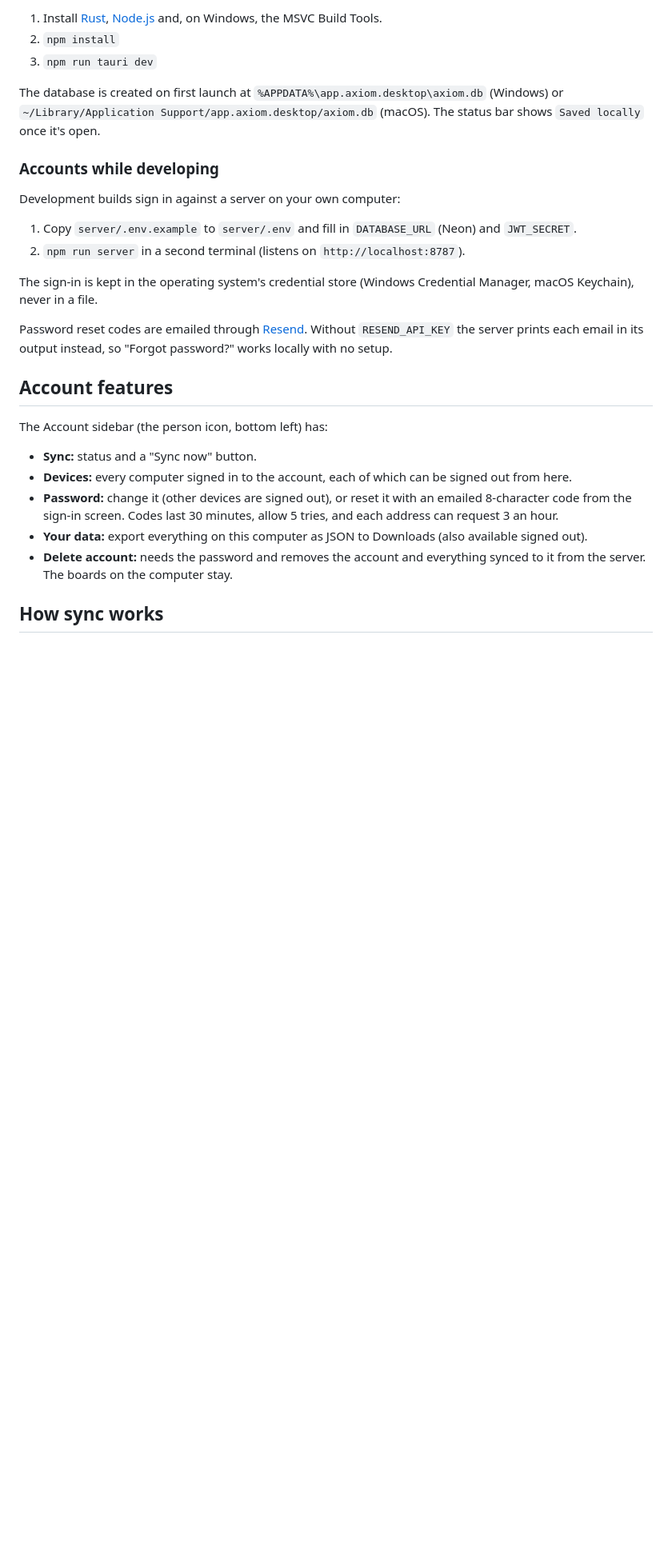
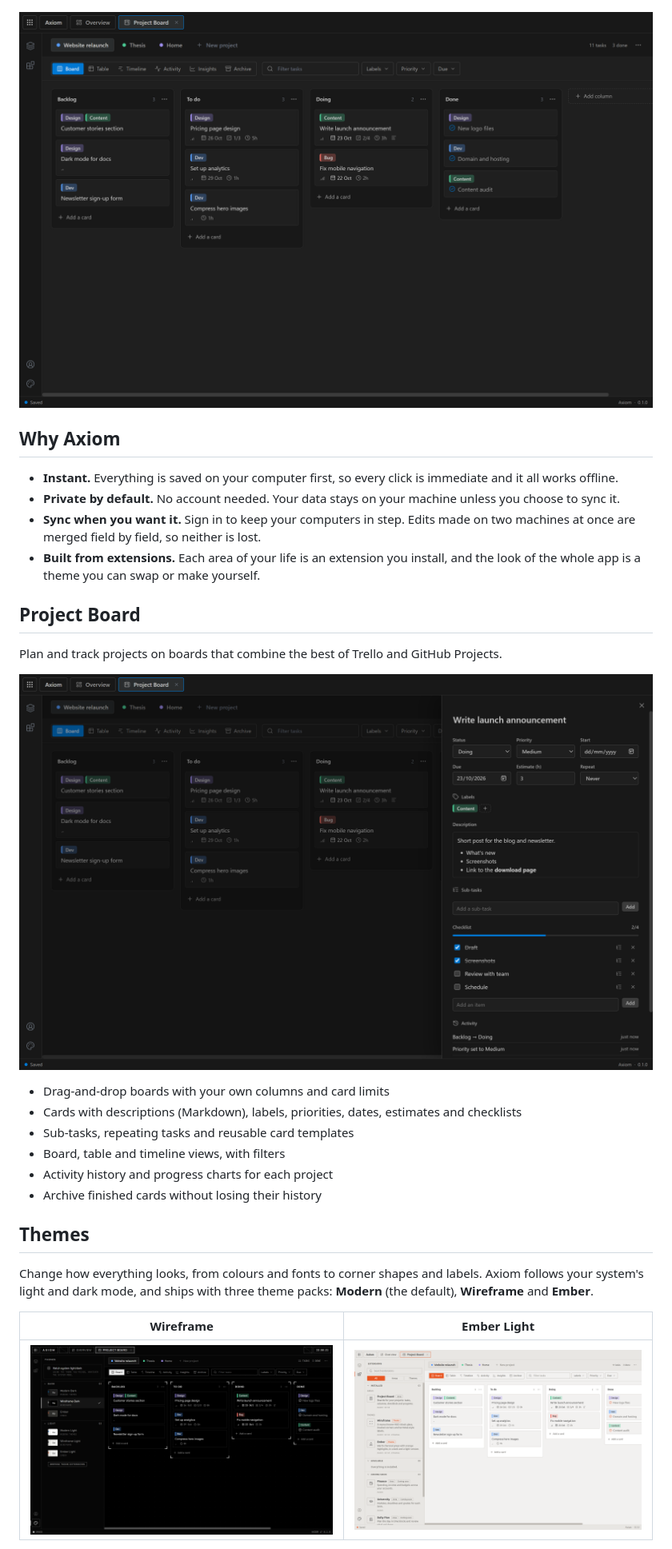
Before and after one commit to IvHonor/axiom, a Markdown page: README.md, the part around one of its changes. Shown at 80% size. Drawn GitHub-style; pictures changed too: docs/screenshots/board.png (added), docs/screenshots/card.png (added), docs/screenshots/extensions.png (added); blank space fills up the shorter version.

Commit message:
Add CI checks and a new README with screenshots

```diff
--- a/README.md
+++ b/README.md
@@ -8,30 +13,33 @@ Built with Tauri 2 (Rust) and React, TypeScript and Vite. Data lives in a local
 
-1. Install [Rust](https://rustup.rs), [Node.js](https://nodejs.org) and, on Windows, the MSVC Build Tools.
-2. `npm install`
-3. `npm run tauri dev`
+</div>
 
-The database is created on first launch at `%APPDATA%\app.axiom.desktop\axiom.db` (Windows) or `~/Library/Application Support/app.axiom.desktop/axiom.db` (macOS). The status bar shows `Saved locally` once it's open.
+![The Project Board](docs/screenshots/board.png)
 
-### Accounts while developing
+## Why Axiom
 
-Development builds sign in against a server on your own computer:
+- **Instant.** Everything is saved on your computer first, so every click is immediate and it all works offline.
+- **Private by default.** No account needed. Your data stays on your machine unless you choose to sync it.
+- **Sync when you want it.** Sign in to keep your computers in step. Edits made on two machines at once are merged field by field, so neither is lost.
+- **Built from extensions.** Each area of your life is an extension you install, and the look of the whole app is a theme you can swap or make yourself.
 
-1. Copy `server/.env.example` to `server/.env` and fill in `DATABASE_URL` (Neon) and `JWT_SECRET`.
-2. `npm run server` in a second terminal (listens on `http://localhost:8787`).
+## Project Board
 
-The sign-in is kept in the operating system's credential store (Windows Credential Manager, macOS Keychain), never in a file.
+Plan and track projects on boards that combine the best of Trello and GitHub Projects.
 
-Password reset codes are emailed through [Resend](https://resend.com). Without `RESEND_API_KEY` the server prints each email in its output instead, so "Forgot password?" works locally with no setup.
+![A card with its checklist, labels and description](docs/screenshots/card.png)
 
-## Account features
+- Drag-and-drop boards with your own columns and card limits
+- Cards with descriptions (Markdown), labels, priorities, dates, estimates and checklists
+- Sub-tasks, repeating tasks and reusable card templates
+- Board, table and timeline views, with filters
+- Activity history and progress charts for each project
+- Archive finished cards without losing their history
 
-The Account sidebar (the person icon, bottom left) has:
+## Themes
 
-- **Sync:** status and a "Sync now" button.
-- **Devices:** every computer signed in to the account, each of which can be signed out from here.
-- **Password:** change it (other devices are signed out), or reset it with an emailed 8-character code from the sign-in screen. Codes last 30 minutes, allow 5 tries, and each address can request 3 an hour.
-- **Your data:** export everything on this computer as JSON to Downloads (also available signed out).
-- **Delete account:** needs the password and removes the account and everything synced to it from the server. The boards on the computer stay.
+Change how everything looks, from colours and fonts to corner shapes and labels. Axiom follows your system's light and dark mode, and ships with three theme packs: **Modern** (the default), **Wireframe** and **Ember**.
 
-## How sync works
+| Wireframe | Ember Light |
+| --- | --- |
+| ![The Wireframe theme](docs/screenshots/theme-wireframe.png) | ![The Ember Light theme with the Extensions sidebar](docs/screenshots/extensions.png) |
 
```
Also changed, not shown: other parts of README.md (+22 -50 lines), docs/DEVELOPMENT.md (added, +97 -0 lines), 2 other files.
